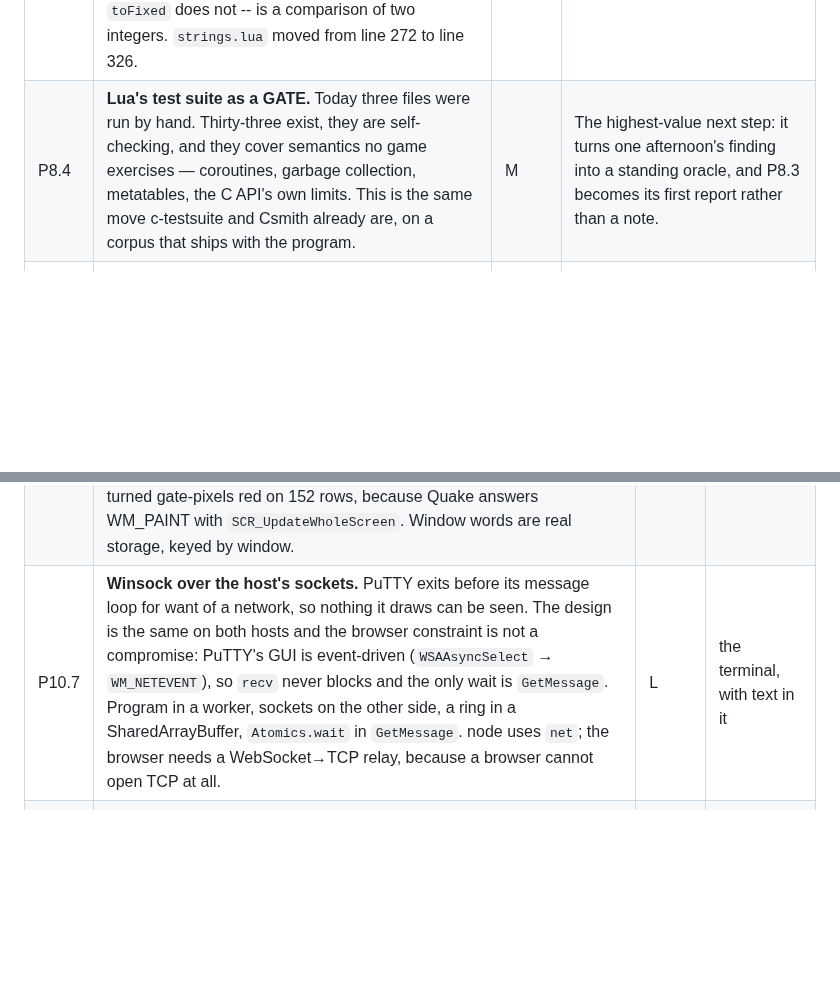
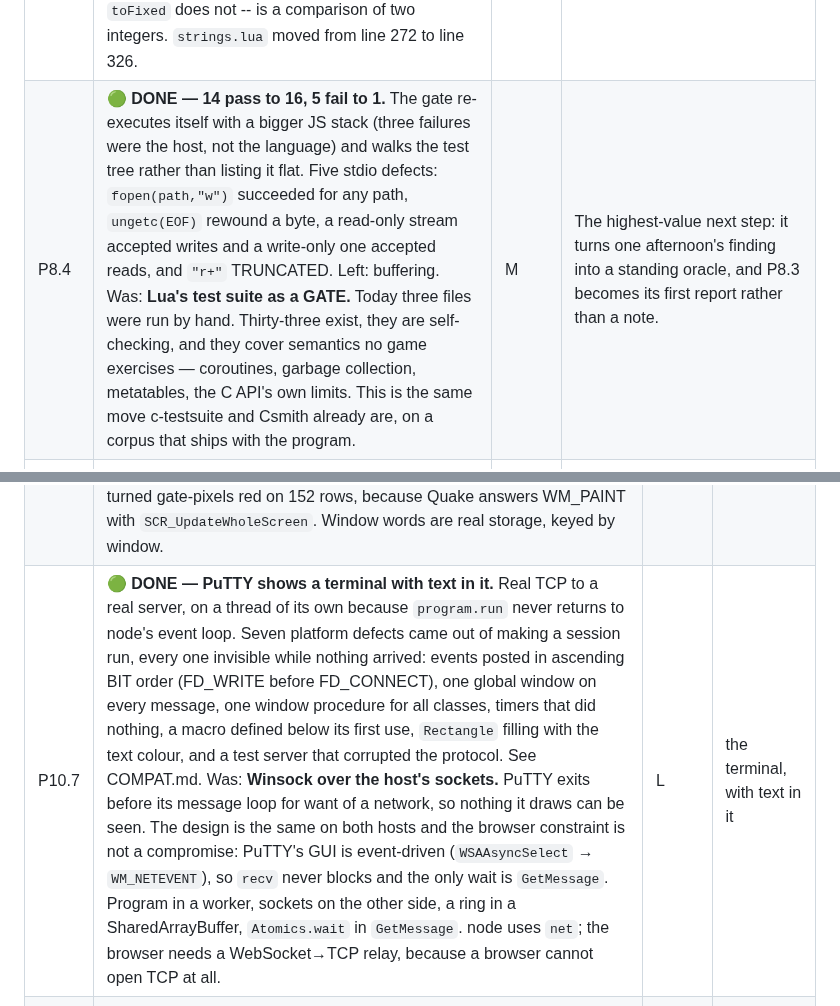
Before and after one commit to jfrelat-lab/prism, a Markdown page: docs/ROADMAP.md, 2 parts joined by grey strips. Rendered like a GitHub page; blank space fills up the shorter version.

Commit message:
docs: the roadmap catches up on P0.5b, P8.4 and P10.7
P0.5b: torture 1294 -> 1344, c-testsuite 204 -> 207, zero wrong answers throughout. What remains is
ranked, and two entries of it are decisions rather than work (N1, N2).

P8.4 and P10.7 are green.

Co-Authored-By: Claude Opus 5 <noreply@anthropic.com>

```diff
--- a/docs/ROADMAP.md
+++ b/docs/ROADMAP.md
@@ -173,7 +173,7 @@ second ABI — and the question "what else is DOS but flat?" had an answer.
 | P8.1 | 🟢 **Lua 5.4 runs** — 34 units, 25,957 lines, 1,092 functions, nothing unemitted. It is here as an ORACLE, not a target: 33 files of its own `assert()`-based tests, of which `sort.lua` (50,000 elements, 852,463 comparisons), `math.lua` and `bitwise.lua` reach `OK`. | M | It paid for itself on the first run by finding the UTF-8 bug below. |
 | P8.2 | 🟢 **A C string is BYTES.** Every printf-family writer encoded its result as UTF-8 and `cstr` decoded as UTF-8, so the two were consistently wrong and round-tripped — which is why nothing had noticed. `sprintf("%c", 0xE4)` produced `C3 A4`: five bytes where C says four. Both now map one byte to one character, exact for every byte including those no UTF-8 decoder accepts. | S | Found by Lua's `strings.lua:204`, not by reading. |
 | P8.3 | 🟢 **`%f` expands in BigInt.** (was: goes exponential above 1e21) `string.format('%.99f', -1e308)` must print 309 integer digits; JavaScript's `toFixed` returns `-1e+308`. This is the next thing `strings.lua` stops on (line 272) and a printf correctness bug in its own right. Fixed: a double is exactly m x 2^e, so `value * 10^p` is an exact ratio and the tie -- half to EVEN, as glibc does it and `toFixed` does not -- is a comparison of two integers. `strings.lua` moved from line 272 to line 326. | S | Written down before it was fixed, which is why the report named the line. |
-| P8.4 | **Lua's test suite as a GATE.** Today three files were run by hand. Thirty-three exist, they are self-checking, and they cover semantics no game exercises — coroutines, garbage collection, metatables, the C API's own limits. This is the same move c-testsuite and Csmith already are, on a corpus that ships with the program. | M | The highest-value next step: it turns one afternoon's finding into a standing oracle, and P8.3 becomes its first report rather than a note. |
+| P8.4 | 🟢 **DONE — 14 pass to 16, 5 fail to 1.** The gate re-executes itself with a bigger JS stack (three failures were the host, not the language) and walks the test tree rather than listing it flat. Five stdio defects: `fopen(path,"w")` succeeded for any path, `ungetc(EOF)` rewound a byte, a read-only stream accepted writes and a write-only one accepted reads, and `"r+"` TRUNCATED. Left: buffering. Was: **Lua's test suite as a GATE.** Today three files were run by hand. Thirty-three exist, they are self-checking, and they cover semantics no game exercises — coroutines, garbage collection, metatables, the C API's own limits. This is the same move c-testsuite and Csmith already are, on a corpus that ships with the program. | M | The highest-value next step: it turns one afternoon's finding into a standing oracle, and P8.3 becomes its first report rather than a note. |
 | P8.5 | 🟢 **MAME 0.2 beside 0.1** — 30 units, 9,215 lines, 968 functions, first try. Seven drivers instead of four. Two releases of one program three months apart is a compiler test no single snapshot gives. | S | Its web descriptor names a target instead of restating the build: the first program the page knows without a unit list of its own. |
 | P8.6 | 🟢 **clangsay**, and the Duff's device it found. A `case` label inside an `if` is legal C and illegal JavaScript; PRISM emitted it faithfully and the engine refused to parse the result. The fix was not to refuse the shape — `flatten.js` already lowers a switch to labels and gotos — and my first attempt, which did refuse it, cost a c-testsuite program and announced itself that way. | S | It is a 2016 reimplementation of a PERL program, so it says nothing about running original source. Its whole value was the bug. |
 | P8.7 | **Descent: not a candidate until P5.2.** Four of its 66 `.ASM` files have a `.C` twin; the other 62 include all 28 of TEXMAP — the texture mapper IS assembly — and the eleven files of the 3D pipeline. Also: comparing stems is the WRONG test for anything descended from Quake, which names `d_polysa.asm` against `d_polyse.c`. For that family the measurement is to compile with `id386=0` and read the undefined-symbol report. | — | The candidate list, ranked and measured, is in docs/COMPAT.md. Hexen II is first. |
@@ -200,7 +200,7 @@ renderer; this shows it runs an application. See [COMPAT.md](COMPAT.md).
 | P10.4 | 🟢 **PuTTYtel runs** — 194 units, 57k lines. WinMain, the command line, `RegisterClassW`, `CreateWindowExW`, then its own error box: *"Unable to open connection to localhost / Host does not exist"*. The window is 642x386 — 80x24 cells of the 8x16 font plus a border, so the metric propagates. The hang before that was `while (DeleteMenu(...))` against a stub that always returned TRUE; `tools/find-loop.mjs` named it in one run by sampling safepoints, after `program.F` hooks had found nothing. | M | done |
 | P10.5 | 🟢 **The Win32 shim draws.** `src/env/vgafont.js` puts `assets/vga-rom-8x16.bin` — the font the page already uses for DOS text mode — into guest memory; `win32-gui.c` rasterises 8x16 glyphs into a framebuffer, mapping Unicode through code page 437. `tools/gate-vgafont.mjs` compares every glyph **against the ROM bytes**, not "pixels changed". | M | done |
 | P10.6 | 🟢 **An update region.** `InvalidateRect` dirties, `GetMessage` keeps producing WM_PAINT while anything is, `BeginPaint` validates, `DefWindowProc` validates (which Quake needs, or `Sys_SendKeyEvents` spins). Nothing invalidates on its own — inventing show/resize paints turned gate-pixels red on 152 rows, because Quake answers WM_PAINT with `SCR_UpdateWholeScreen`. Window words are real storage, keyed by window. | S | done |
-| P10.7 | **Winsock over the host's sockets.** PuTTY exits before its message loop for want of a network, so nothing it draws can be seen. The design is the same on both hosts and the browser constraint is not a compromise: PuTTY's GUI is event-driven (`WSAAsyncSelect` → `WM_NETEVENT`), so `recv` never blocks and the only wait is `GetMessage`. Program in a worker, sockets on the other side, a ring in a SharedArrayBuffer, `Atomics.wait` in `GetMessage`. node uses `net`; the browser needs a WebSocket→TCP relay, because a browser cannot open TCP at all. | L | the terminal, with text in it |
+| P10.7 | 🟢 **DONE — PuTTY shows a terminal with text in it.** Real TCP to a real server, on a thread of its own because `program.run` never returns to node's event loop. Seven platform defects came out of making a session run, every one invisible while nothing arrived: events posted in ascending BIT order (FD_WRITE before FD_CONNECT), one global window on every message, one window procedure for all classes, timers that did nothing, a macro defined below its first use, `Rectangle` filling with the text colour, and a test server that corrupted the protocol. See COMPAT.md. Was: **Winsock over the host's sockets.** PuTTY exits before its message loop for want of a network, so nothing it draws can be seen. The design is the same on both hosts and the browser constraint is not a compromise: PuTTY's GUI is event-driven (`WSAAsyncSelect` → `WM_NETEVENT`), so `recv` never blocks and the only wait is `GetMessage`. Program in a worker, sockets on the other side, a ring in a SharedArrayBuffer, `Atomics.wait` in `GetMessage`. node uses `net`; the browser needs a WebSocket→TCP relay, because a browser cannot open TCP at all. | L | the terminal, with text in it |
 | P10.8 | **PuTTY's configuration box needs `.rc` resources.** PRISM compiles none, so `CreateDialog` has no template and `ShinyDialogBox` waits for a dialogue that never ends. Naming a session on the command line is the program's own way past it. A resource compiler is a real, separate piece of work. | L | the GUI without a command line |
 | P10.9 | **The page has no host branch for a Win32 application.** It draws MGL, DOS and X11; `web/app.js` already acts as the window manager for `prism_win32_*` (title bar, drag, close). What is missing is presenting `prism_gdi_surface`, and passing the font bytes into `src/env/vgafont.js`, which reads them off disk today. | M | PuTTY in the browser |
 
```
Also changed, not shown: other parts of docs/ROADMAP.md (+1 -1 lines).
